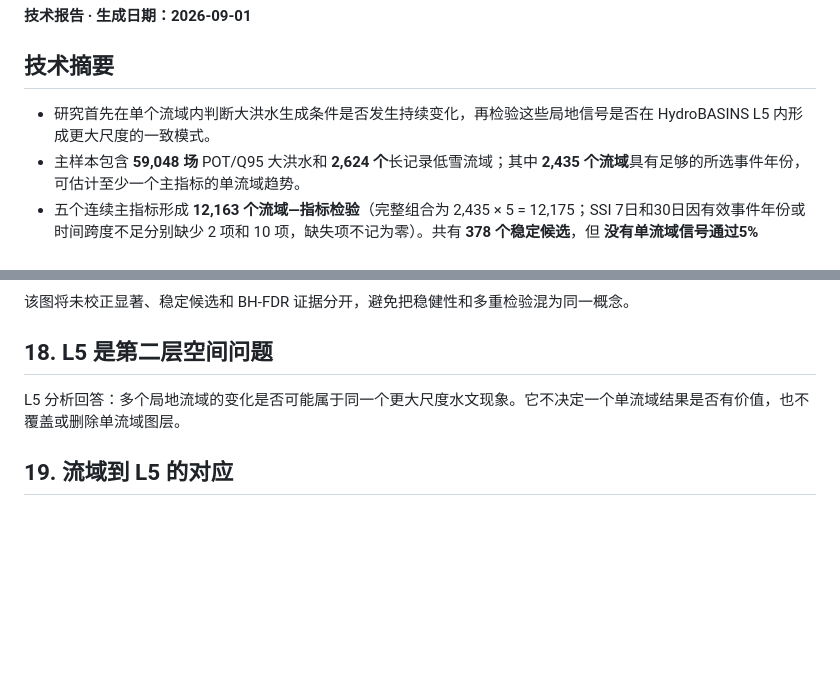
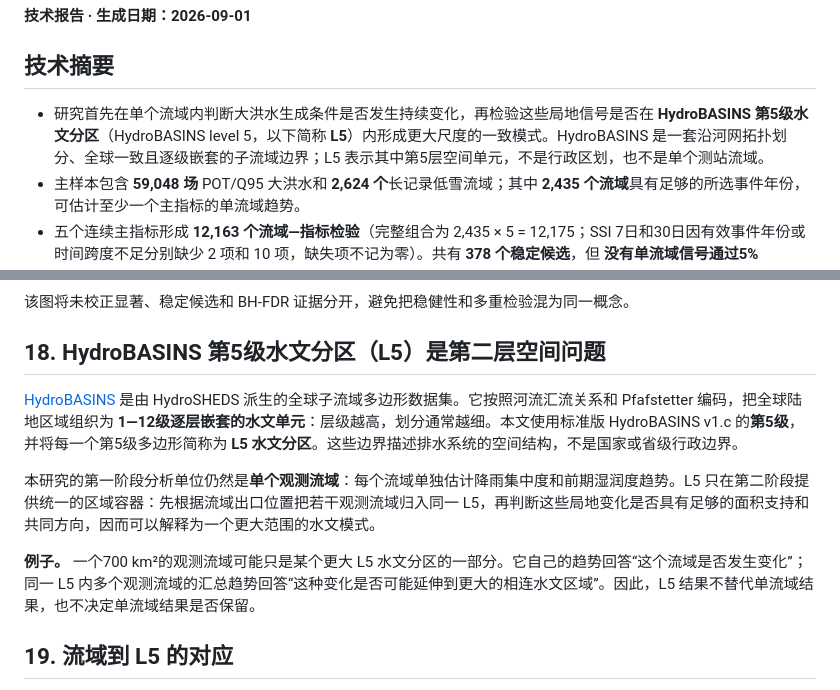
Before and after one commit to Grups666/Global_Flood_Cause_Evolution, a Markdown page: reports/global_flood_cause_evolution.md, 2 parts joined by grey strips. GitHub-like rendering; blank space fills up the shorter version.

```diff
--- a/reports/global_flood_cause_evolution.md
+++ b/reports/global_flood_cause_evolution.md
@@ -4,7 +4,7 @@
 
 ## 技术摘要
 
-- 研究首先在单个流域内判断大洪水生成条件是否发生持续变化，再检验这些局地信号是否在 HydroBASINS L5 内形成更大尺度的一致模式。
+- 研究首先在单个流域内判断大洪水生成条件是否发生持续变化，再检验这些局地信号是否在 **HydroBASINS 第5级水文分区**（HydroBASINS level 5，以下简称 **L5**）内形成更大尺度的一致模式。HydroBASINS 是一套沿河网拓扑划分、全球一致且逐级嵌套的子流域边界；L5 表示其中第5层空间单元，不是行政区划，也不是单个测站流域。
 - 主样本包含 **59,048 场** POT/Q95 大洪水和 **2,624 个**长记录低雪流域；其中 **2,435 个流域**具有足够的所选事件年份，可估计至少一个主指标的单流域趋势。
 - 五个连续主指标形成 **12,163 个流域—指标检验**（完整组合为 2,435 × 5 = 12,175；SSI 7日和30日因有效事件年份或时间跨度不足分别缺少 2 项和 10 项，缺失项不记为零）。共有 **378 个稳定候选**，但 **没有单流域信号通过5% Benjamini–Hochberg 假发现率控制（Benjamini–Hochberg false discovery rate，BH-FDR）**。因此目前的严格结论是：多数流域没有可由该观测网络稳定确认的长期生成条件变化；候选位置用于后续复核，而不是确证清单。
 - 区域层在全部 1,475 个 L5—指标检验中有 **106 个**通过完整区域族 BH-FDR，**94 个**同时通过事件样本、SSI时间窗和留一检验。默认 **≥10%** 面积支持后，保留 **84 个强区域信号，分布于 36 个 L5**。
@@ -167,9 +167,13 @@ BH-FDR控制的是被判为“发现”的流域中预期假发现所占的比
 
 该图将未校正显著、稳定候选和 BH-FDR 证据分开，避免把稳健性和多重检验混为同一概念。
 
-## 18. L5 是第二层空间问题
+## 18. HydroBASINS 第5级水文分区（L5）是第二层空间问题
 
-L5 分析回答：多个局地流域的变化是否可能属于同一个更大尺度水文现象。它不决定一个单流域结果是否有价值，也不覆盖或删除单流域图层。
+[HydroBASINS](https://www.hydrosheds.org/products/hydrobasins) 是由 HydroSHEDS 派生的全球子流域多边形数据集。它按照河流汇流关系和 Pfafstetter 编码，把全球陆地区域组织为 **1—12级逐层嵌套的水文单元**：层级越高，划分通常越细。本文使用标准版 HydroBASINS v1.c 的**第5级**，并将每一个第5级多边形简称为 **L5 水文分区**。这些边界描述排水系统的空间结构，不是国家或省级行政边界。
+
+本研究的第一阶段分析单位仍然是**单个观测流域**：每个流域单独估计降雨集中度和前期湿润度趋势。L5 只在第二阶段提供统一的区域容器：先根据流域出口位置把若干观测流域归入同一 L5，再判断这些局地变化是否具有足够的面积支持和共同方向，因而可以解释为一个更大范围的水文模式。
+
+**例子。** 一个700 km²的观测流域可能只是某个更大 L5 水文分区的一部分。它自己的趋势回答“这个流域是否发生变化”；同一 L5 内多个观测流域的汇总趋势回答“这种变化是否可能延伸到更大的相连水文区域”。因此，L5 结果不替代单流域结果，也不决定单流域结果是否保留。
 
 ## 19. 流域到 L5 的对应
 
```
Also changed, not shown: reports/global_flood_cause_evolution_en.md (+7 -3 lines).
